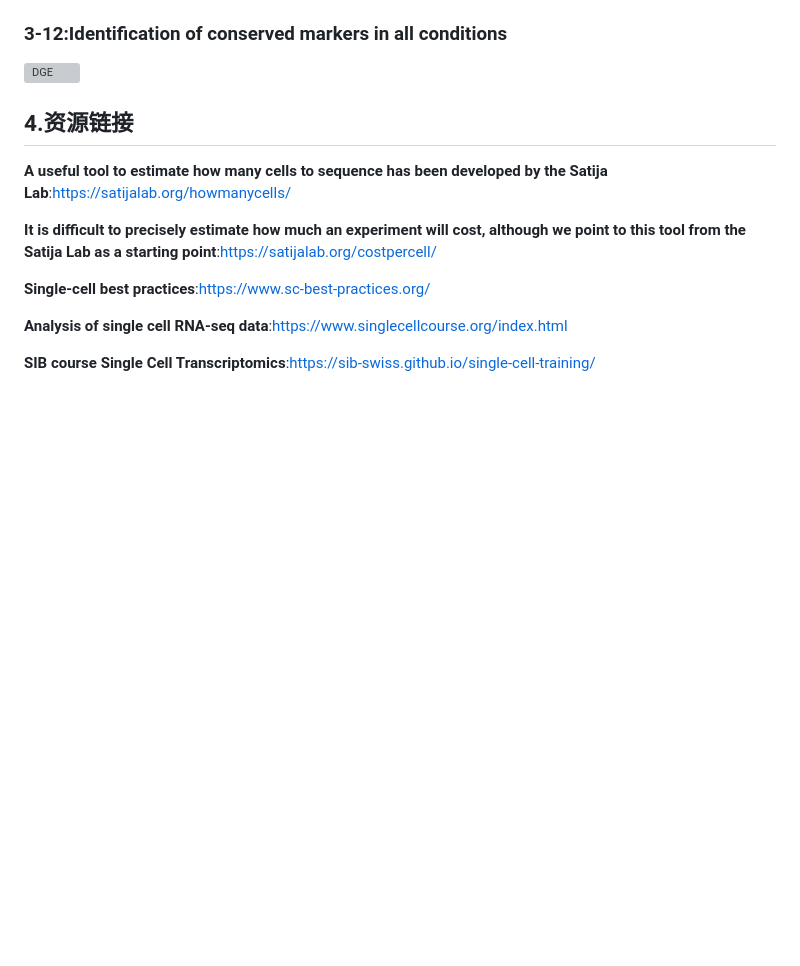
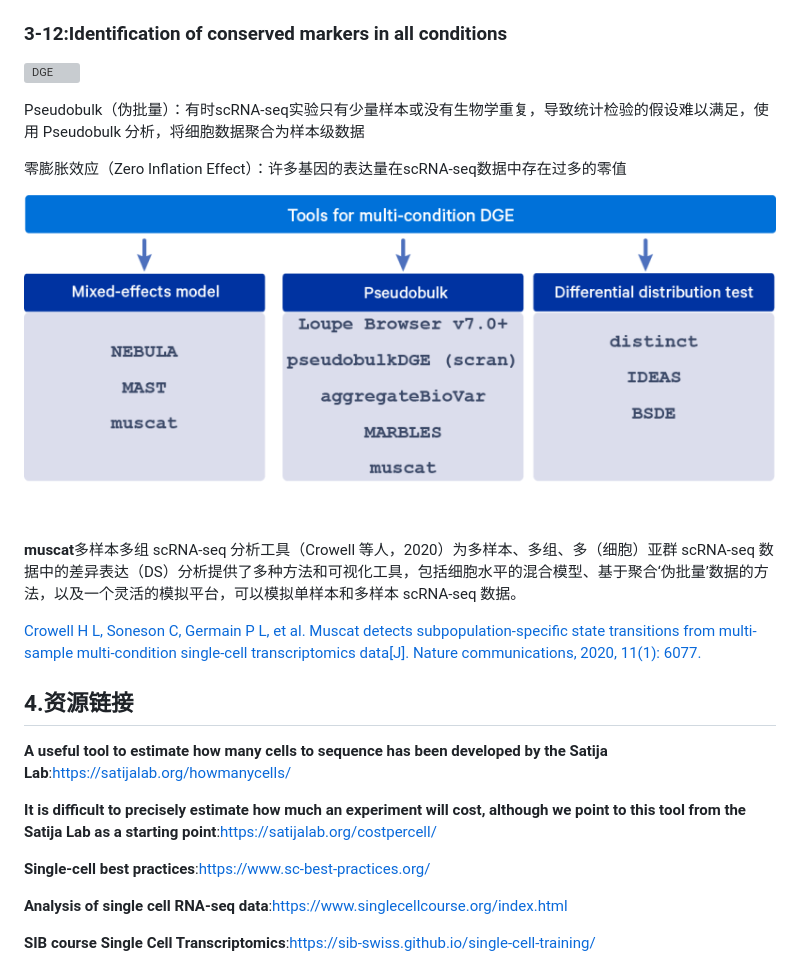
Before and after one commit to bio-apple/single_cell, a Markdown page: README.md, the part around the change. Rendered like a GitHub page; pictures changed too: DGE/multi-condition-DE.png (added); blank space fills up the shorter version; grey boxes are pictures that could not be loaded.

Commit message:
no

```diff
--- a/README.md
+++ b/README.md
@@ -376,6 +376,17 @@ Azimuth 是 Seurat 开发团队提供的一种 基于参考数据库的自动化
 
 ![DGE](./DGE/differential_gene_expression.jpg)
 
+Pseudobulk（伪批量）：有时scRNA-seq实验只有少量样本或没有生物学重复，导致统计检验的假设难以满足，使用 Pseudobulk 分析，将细胞数据聚合为样本级数据
+
+零膨胀效应（Zero Inflation Effect）：许多基因的表达量在scRNA-seq数据中存在过多的零值
+
+![models](./DGE/multi-condition-DE.png)
+
+**muscat**多样本多组 scRNA-seq 分析工具（Crowell 等人，2020）为多样本、多组、多（细胞）亚群 scRNA-seq 数据中的差异表达（DS）分析提供了多种方法和可视化工具，包括细胞水平的混合模型、基于聚合‘伪批量’数据的方法，以及一个灵活的模拟平台，可以模拟单样本和多样本 scRNA-seq 数据。
+
+[Crowell H L, Soneson C, Germain P L, et al. Muscat detects subpopulation-specific state transitions from multi-sample multi-condition single-cell transcriptomics data[J]. Nature communications, 2020, 11(1): 6077.](https://www.nature.com/articles/s41467-020-19894-4)
+
+
 ## 4.资源链接
 
 **A useful tool to estimate how many cells to sequence has been developed by the Satija Lab**:https://satijalab.org/howmanycells/
```
